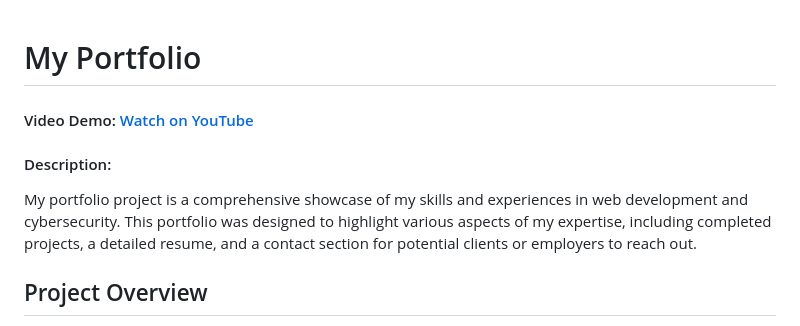
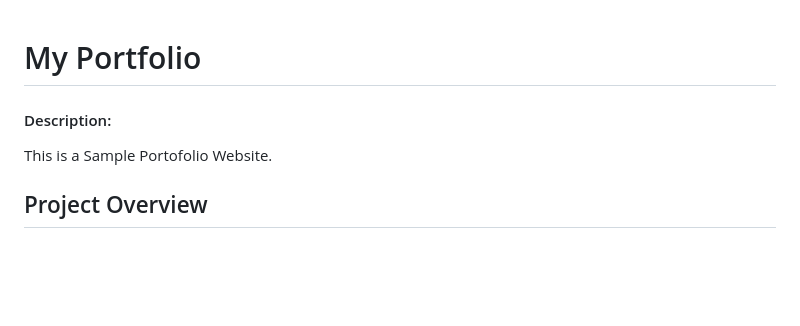
Before and after one commit to SanamRai001/Sample-Portofolio, a Markdown page: README.md, the part around the change. Rendered like a GitHub page; blank space fills up the shorter version.

Commit message:
just a tweak.

```diff
--- a/README.md
+++ b/README.md
@@ -1,9 +1,7 @@
 # My Portfolio
 
-#### Video Demo: [Watch on YouTube](https://www.youtube.com/watch?v=6rJnDE_VMSc)
-
 #### Description:
-My portfolio project is a comprehensive showcase of my skills and experiences in web development and cybersecurity. This portfolio was designed to highlight various aspects of my expertise, including completed projects, a detailed resume, and a contact section for potential clients or employers to reach out.
+This is a Sample Portofolio Website.
 
 ## Project Overview
 This portfolio website is built using a combination of HTML, CSS, and Flask, with a focus on presenting a clean, responsive design. The primary goal is to create an intuitive and visually appealing site that effectively communicates my skills, projects, and achievements.
```
